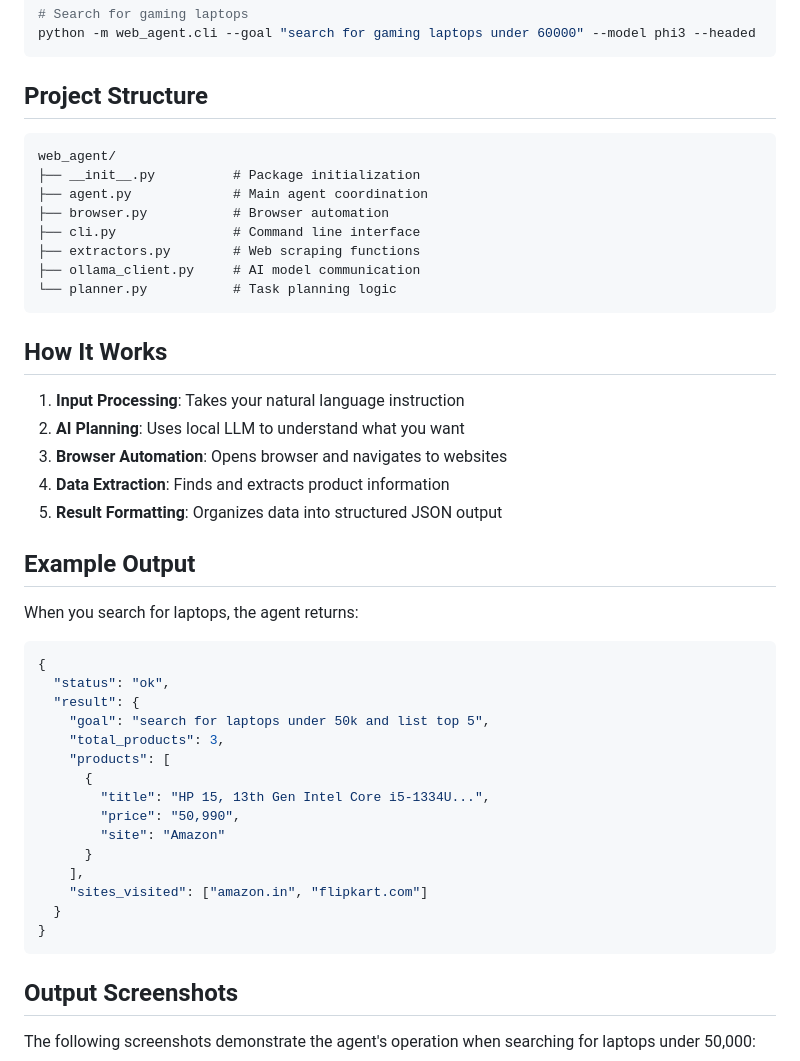
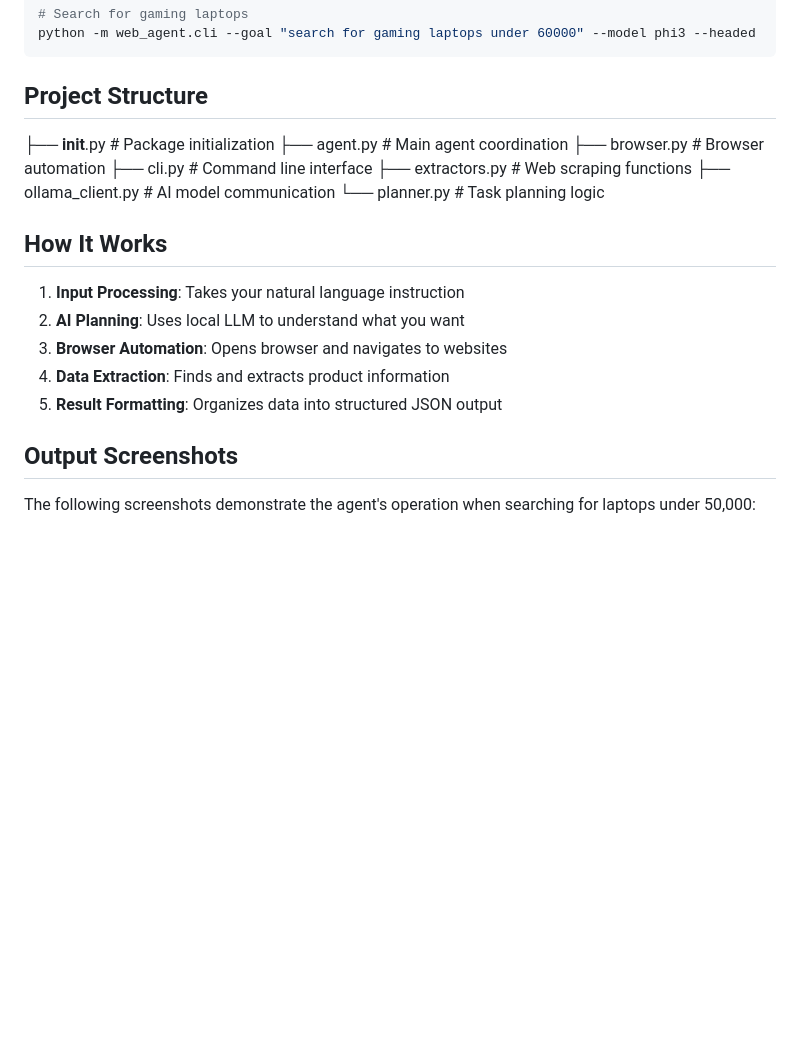
Before and after one commit to Chetana-05/Web-Navigator-AI-Agent, a Markdown page: README.md, the part around one of its changes. GitHub-like rendering; blank space fills up the shorter version.

````diff
--- a/README.md
+++ b/README.md
@@ -99,8 +99,8 @@ python -m web_agent.cli --goal "search for gaming laptops under 60000" --model p
 
 ## Project Structure
 
-```
-web_agent/
+
+
 ├── __init__.py          # Package initialization
 ├── agent.py             # Main agent coordination
 ├── browser.py           # Browser automation
@@ -108,7 +108,7 @@ web_agent/
 ├── extractors.py        # Web scraping functions
 ├── ollama_client.py     # AI model communication
 └── planner.py           # Task planning logic
-```
+
 
 ## How It Works
 
@@ -118,26 +118,7 @@ web_agent/
 4. **Data Extraction**: Finds and extracts product information
 5. **Result Formatting**: Organizes data into structured JSON output
 
-## Example Output
 
-When you search for laptops, the agent returns:
-```json
-{
-  "status": "ok",
-  "result": {
-    "goal": "search for laptops under 50k and list top 5",
-    "total_products": 3,
-    "products": [
-      {
-        "title": "HP 15, 13th Gen Intel Core i5-1334U...",
-        "price": "50,990",
-        "site": "Amazon"
-      }
-    ],
-    "sites_visited": ["amazon.in", "flipkart.com"]
-  }
-}
-```
 
 ## Output Screenshots
 
````
Also changed, not shown: other parts of README.md (+4 -39 lines).
